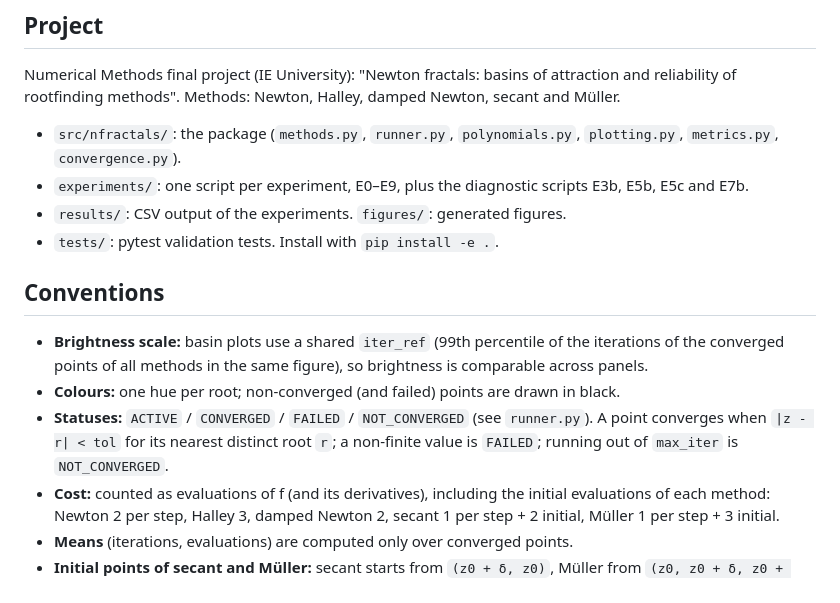
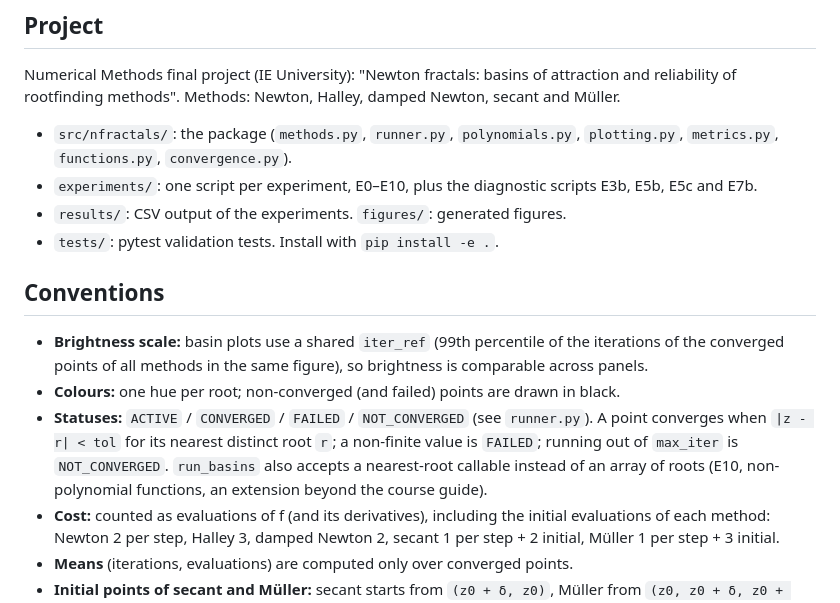
Before and after one commit to alvarofcanteli/newton-fractals, a Markdown page: CLAUDE.md, the part around the change. GitHub-like rendering.

```diff
--- a/CLAUDE.md
+++ b/CLAUDE.md
@@ -10,8 +10,8 @@ in English, whatever language the user writes to you in.
 Numerical Methods final project (IE University): "Newton fractals: basins of attraction and reliability
 of rootfinding methods". Methods: Newton, Halley, damped Newton, secant and Müller.
 
-- `src/nfractals/`: the package (`methods.py`, `runner.py`, `polynomials.py`, `plotting.py`, `metrics.py`, `convergence.py`).
-- `experiments/`: one script per experiment, E0–E9, plus the diagnostic scripts E3b, E5b, E5c and E7b.
+- `src/nfractals/`: the package (`methods.py`, `runner.py`, `polynomials.py`, `plotting.py`, `metrics.py`, `functions.py`, `convergence.py`).
+- `experiments/`: one script per experiment, E0–E10, plus the diagnostic scripts E3b, E5b, E5c and E7b.
 - `results/`: CSV output of the experiments. `figures/`: generated figures.
 - `tests/`: pytest validation tests. Install with `pip install -e .`.
 
@@ -22,6 +22,7 @@ of rootfinding methods". Methods: Newton, Halley, damped Newton, secant and Mül
 - **Colours:** one hue per root; non-converged (and failed) points are drawn in black.
 - **Statuses:** `ACTIVE` / `CONVERGED` / `FAILED` / `NOT_CONVERGED` (see `runner.py`). A point converges
   when `|z - r| < tol` for its nearest distinct root `r`; a non-finite value is `FAILED`; running out of `max_iter` is `NOT_CONVERGED`.
+  `run_basins` also accepts a nearest-root callable instead of an array of roots (E10, non-polynomial functions, an extension beyond the course guide).
 - **Cost:** counted as evaluations of f (and its derivatives), including the initial evaluations of each
   method: Newton 2 per step, Halley 3, damped Newton 2, secant 1 per step + 2 initial, Müller 1 per step + 3 initial.
 - **Means** (iterations, evaluations) are computed only over converged points.
```
Also changed, not shown: README.md (+19 -1 lines), figures/e10_exp_z_minus_z.png (added), figures/e10_sin_z.png (added), 5 other files.
